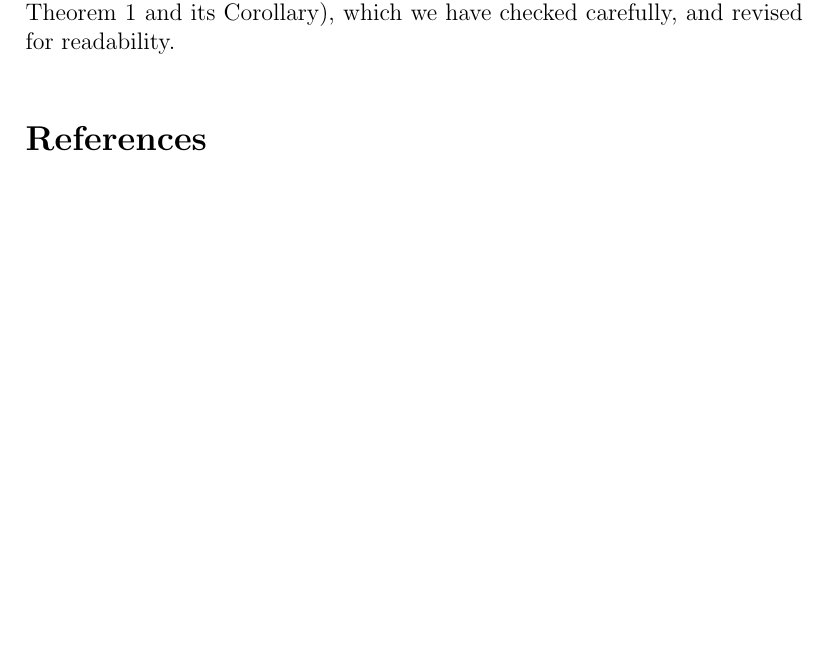
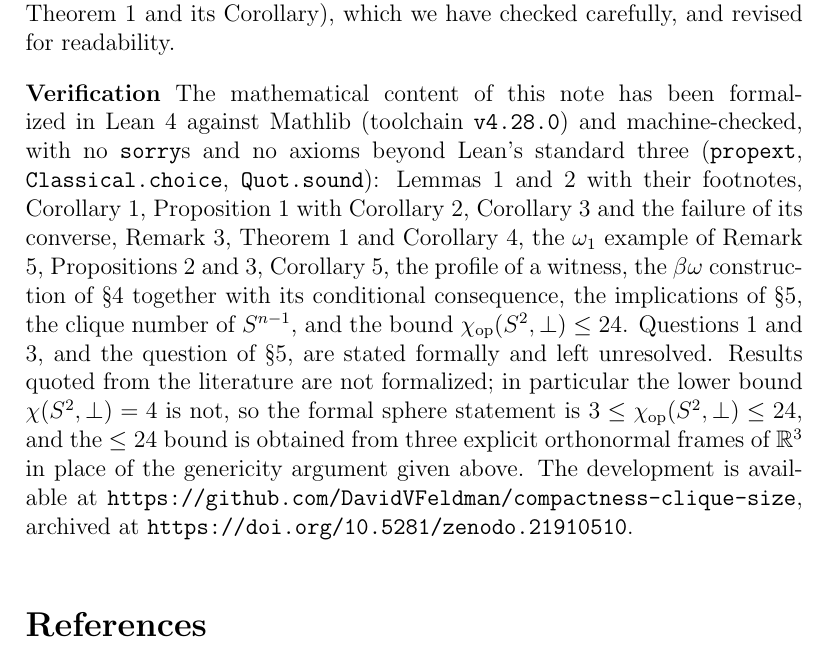
Before and after one commit to DavidVFeldman/compactness-clique-size, a LaTeX paper (paper/Compactness_Question-v7.tex): part of page 12 of 13 before the commit and part of page 12 of 14 after it, cut so that both start at the same text, the shorter picture padded with empty space. Compiled offline with pdfLaTeX.

Commit message:
DOI in the tex

```diff
--- a/paper/Compactness_Question-v6.tex
+++ b/paper/Compactness_Question-v7.tex
@@ -379,6 +379,25 @@ What is the least number of open orthogonality-free sets covering $S^2$? More ge
 
 {\bf Machine Assistance} This paper began as an informal note (essentially comprising sections 1 and 2 and a slightly mangled version of the $\omega_1$ example), shared between the authors in 2024. Recent dialogues with  Anthropic's Claude (July and August, 2026) pointed us to the relevant literature, and supplied Corollary 3 and the results of Sections 3, 4 and 5 (in particular, Theorem 1 and its Corollary), which we have checked carefully, and revised for readability.
 
+{\sloppy
+{\bf Verification} The mathematical content of this note has been formalized in Lean 4 against
+Mathlib (toolchain \texttt{v4.28.0}) and machine-checked, with no {\tt sorry}s and no axioms
+beyond Lean's standard three ({\tt propext}, {\tt Classical.choice}, {\tt Quot.sound}):
+Lemmas \ref{compactbounded} and \ref{finitecc} with their footnotes, Corollary \ref{metrizable},
+Proposition \ref{galois} with Corollary \ref{covers}, Corollary \ref{starcompact} and the failure
+of its converse, Remark \ref{dichotomy}, Theorem \ref{omegapower} and Corollary \ref{suffconds},
+the $\omega_1$ example of Remark \ref{omegaone}, Propositions \ref{preserve} and \ref{separable},
+Corollary \ref{metacompact}, the profile of a witness, the $\beta\omega$ construction of \S 4
+together with its conditional consequence, the implications of \S 5, the clique number of
+$S^{n-1}$, and the bound $\chiop(S^2,\perp) \leq 24$. Questions \ref{mainq} and \ref{sphereq},
+and the question of \S 5, are stated formally and left unresolved. Results quoted from the
+literature are not formalized; in particular the lower bound $\chi(S^2,\perp) = 4$ is not, so the
+formal sphere statement is $3 \leq \chiop(S^2,\perp) \leq 24$, and the $\leq 24$ bound is
+obtained from three explicit orthonormal frames of $\R^3$ in place of the genericity argument
+given above. The development is available at
+\texttt{https://github.com/\allowbreak DavidVFeldman/\allowbreak compactness-clique-size},
+archived at \texttt{https://doi.org/\allowbreak 10.5281/zenodo.21910510}.\par}
+
 
 
 
```
Also changed, not shown: paper/Compactness_Question-v7.tex (3 more changed lines).
